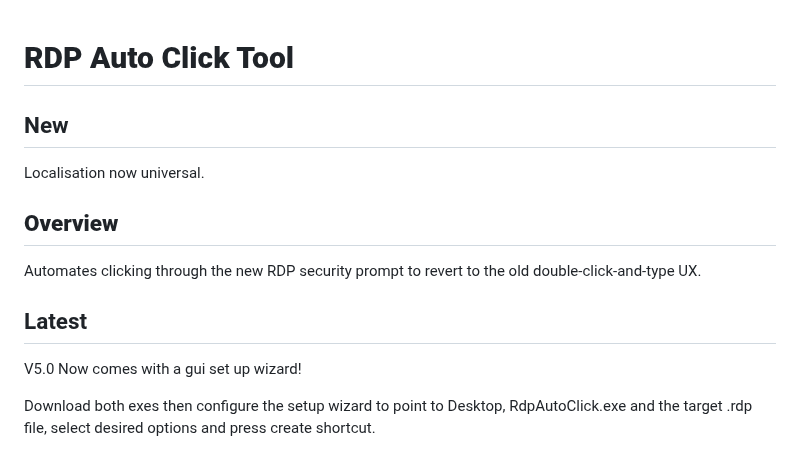
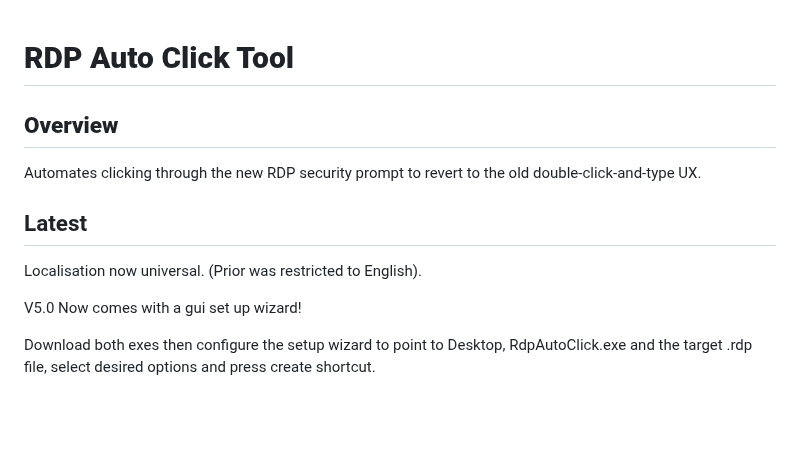
Before and after one commit to dbak91/RdpOneClick, a Markdown page: README.md, the part around the change. Rendered like a GitHub page; blank space fills up the shorter version.

```diff
--- a/README.md
+++ b/README.md
@@ -1,7 +1,4 @@
 # **RDP Auto Click Tool**
-
-##  New
-Localisation now universal.
 
 ## **Overview**
 
@@ -9,6 +6,8 @@ Automates clicking through the new RDP security prompt to revert to the old
 double-click-and-type UX.
 
 ## Latest
+Localisation now universal. (Prior was restricted to English).
+
 V5.0 Now comes with a gui set up wizard!
 
 Download both exes then configure the setup wizard to point to Desktop, RdpAutoClick.exe and the target .rdp file, select desired options and press create shortcut.
```
